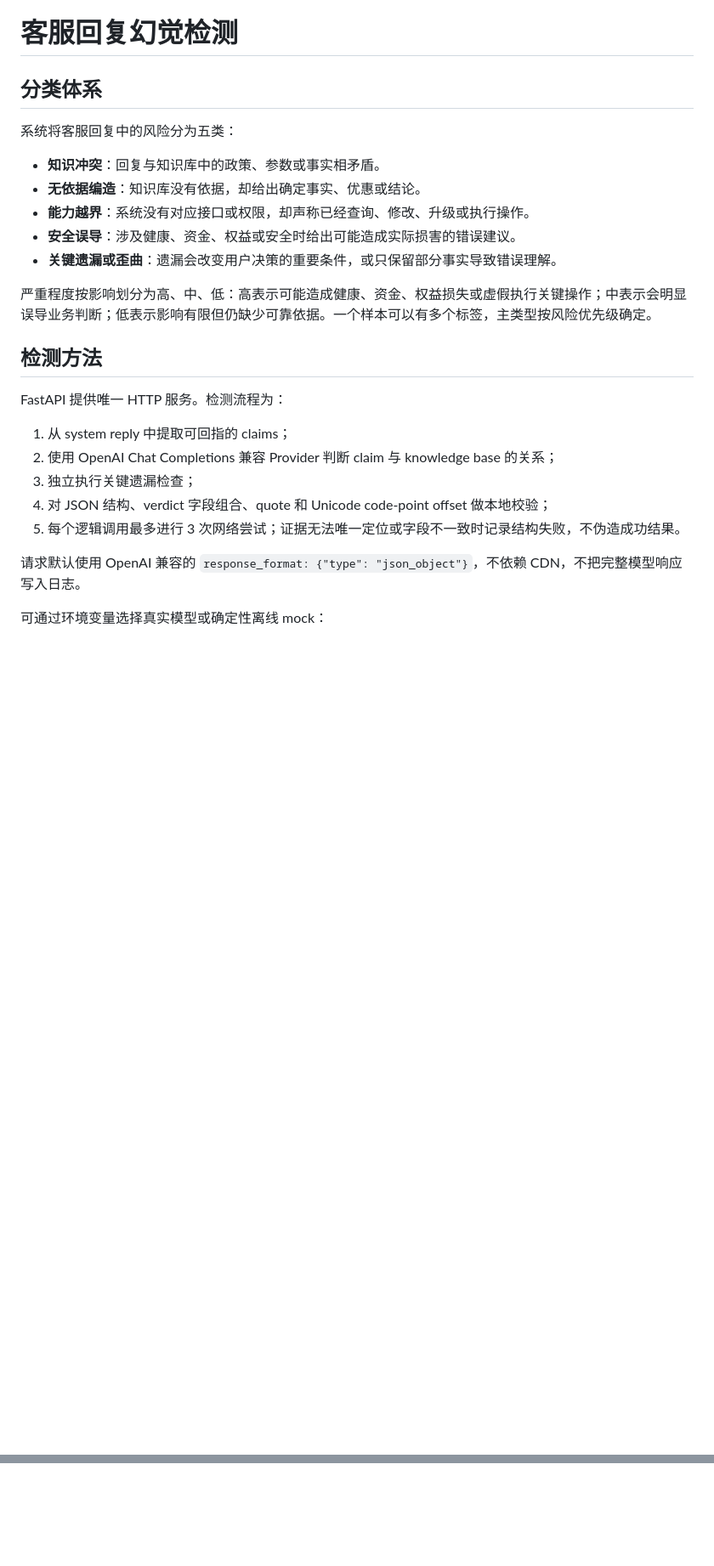
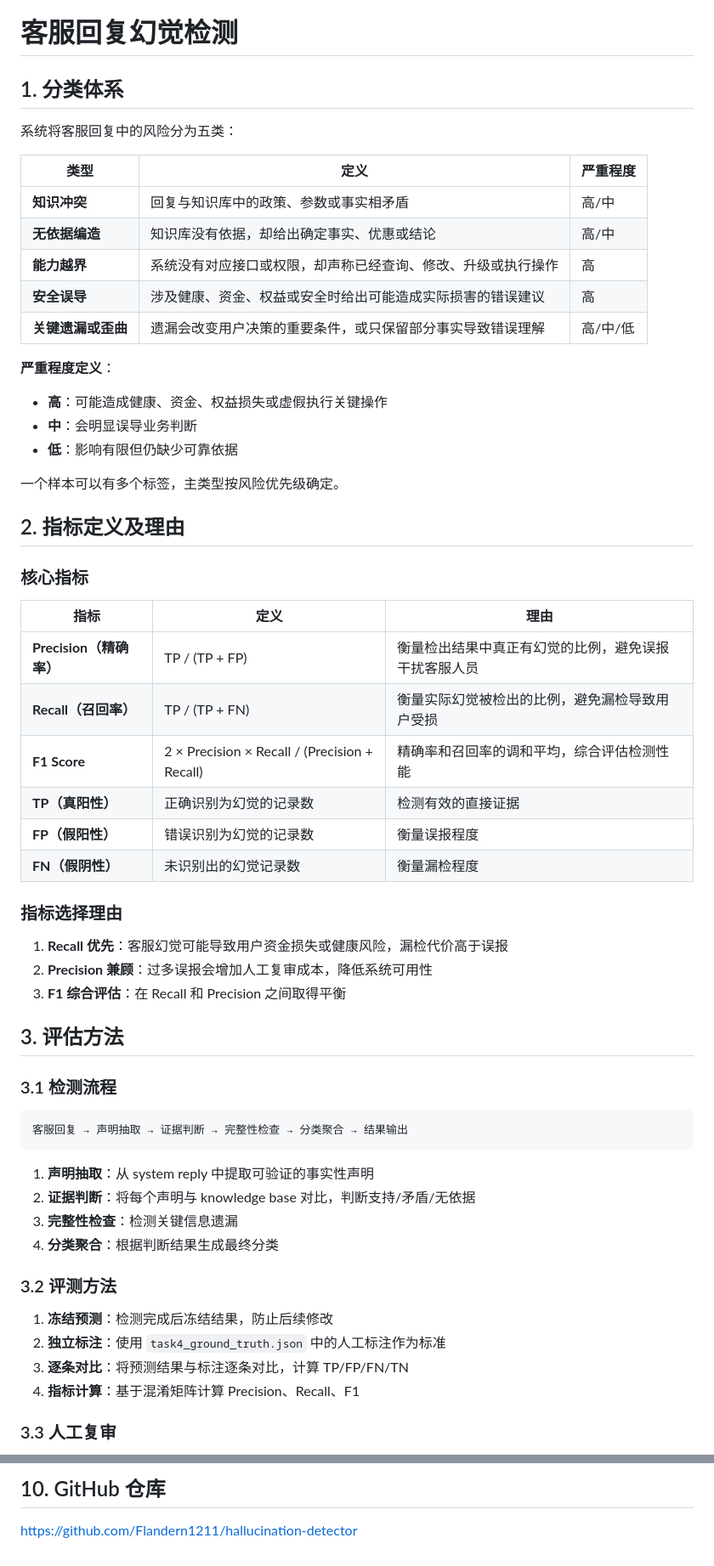
Before and after one commit to Flandern1211/hallucination-detector, a Markdown page: README.md, 2 parts joined by grey strips. Shown at 85% size. Drawn GitHub-style; blank space fills up the shorter version.

````diff
--- a/README.md
+++ b/README.md
@@ -1,27 +1,62 @@
 # 客服回复幻觉检测
 
-## 分类体系
+## 1. 分类体系
 
 系统将客服回复中的风险分为五类：
 
-- **知识冲突**：回复与知识库中的政策、参数或事实相矛盾。
-- **无依据编造**：知识库没有依据，却给出确定事实、优惠或结论。
-- **能力越界**：系统没有对应接口或权限，却声称已经查询、修改、升级或执行操作。
-- **安全误导**：涉及健康、资金、权益或安全时给出可能造成实际损害的错误建议。
-- **关键遗漏或歪曲**：遗漏会改变用户决策的重要条件，或只保留部分事实导致错误理解。
+| 类型 | 定义 | 严重程度 |
+|------|------|----------|
+| **知识冲突** | 回复与知识库中的政策、参数或事实相矛盾 | 高/中 |
+| **无依据编造** | 知识库没有依据，却给出确定事实、优惠或结论 | 高/中 |
+| **能力越界** | 系统没有对应接口或权限，却声称已经查询、修改、升级或执行操作 | 高 |
+| **安全误导** | 涉及健康、资金、权益或安全时给出可能造成实际损害的错误建议 | 高 |
+| **关键遗漏或歪曲** | 遗漏会改变用户决策的重要条件，或只保留部分事实导致错误理解 | 高/中/低 |
 
-严重程度按影响划分为高、中、低：高表示可能造成健康、资金、权益损失或虚假执行关键操作；中表示会明显误导业务判断；低表示影响有限但仍缺少可靠依据。一个样本可以有多个标签，主类型按风险优先级确定。
+**严重程度定义**：
+- **高**：可能造成健康、资金、权益损失或虚假执行关键操作
+- **中**：会明显误导业务判断
+- **低**：影响有限但仍缺少可靠依据
 
-## 检测方法
+一个样本可以有多个标签，主类型按风险优先级确定。
 
-FastAPI 提供唯一 HTTP 服务。检测流程为：
+## 2. 指标定义及理由
 
-1. 从 system reply 中提取可回指的 claims；
-2. 使用 OpenAI Chat Completions 兼容 Provider 判断 claim 与 knowledge base 的关系；
-3. 独立执行关键遗漏检查；
-4. 对 JSON 结构、verdict 字段组合、quote 和 Unicode code-point offset 做本地校验；
-5. 每个逻辑调用最多进行 3 次网络尝试；证据无法唯一定位或字段不一致时记录结构失败，不伪造成功结果。
+### 核心指标
 
-请求默认使用 OpenAI 兼容的 `response_format: {"type": "json_object"}`，不依赖 CDN，不把完整模型响应写入日志。
+| 指标 | 定义 | 理由 |
+|------|------|------|
+| **Precision（精确率）** | TP / (TP + FP) | 衡量检出结果中真正有幻觉的比例，避免误报干扰客服人员 |
+| **Recall（召回率）** | TP / (TP + FN) | 衡量实际幻觉被检出的比例，避免漏检导致用户受损 |
+| **F1 Score** | 2 × Precision × Recall / (Precision + Recall) | 精确率和召回率的调和平均，综合评估检测性能 |
+| **TP（真阳性）** | 正确识别为幻觉的记录数 | 检测有效的直接证据 |
+| **FP（假阳性）** | 错误识别为幻觉的记录数 | 衡量误报程度 |
+| **FN（假阴性）** | 未识别出的幻觉记录数 | 衡量漏检程度 |
 
-可通过环境变量选择真实模型或确定性离线 mock：
+### 指标选择理由
+
+1. **Recall 优先**：客服幻觉可能导致用户资金损失或健康风险，漏检代价高于误报
+2. **Precision 兼顾**：过多误报会增加人工复审成本，降低系统可用性
+3. **F1 综合评估**：在 Recall 和 Precision 之间取得平衡
+
+## 3. 评估方法
+
+### 3.1 检测流程
+
+```
+客服回复 → 声明抽取 → 证据判断 → 完整性检查 → 分类聚合 → 结果输出
+```
+
+1. **声明抽取**：从 system reply 中提取可验证的事实性声明
+2. **证据判断**：将每个声明与 knowledge base 对比，判断支持/矛盾/无依据
+3. **完整性检查**：检测关键信息遗漏
+4. **分类聚合**：根据判断结果生成最终分类
+
+### 3.2 评测方法
+
+1. **冻结预测**：检测完成后冻结结果，防止后续修改
+2. **独立标注**：使用 `task4_ground_truth.json` 中的人工标注作为标准
+3. **逐条对比**：将预测结果与标注逐条对比，计算 TP/FP/FN/TN
+4. **指标计算**：基于混淆矩阵计算 Precision、Recall、F1
+
+### 3.3 人工复审
+
@@ -69,0 +227,3 @@ python -m build
+## 10. GitHub 仓库
+
+https://github.com/Flandern1211/hallucination-detector
````
Also changed, not shown: other parts of README.md (+140 -18 lines).
